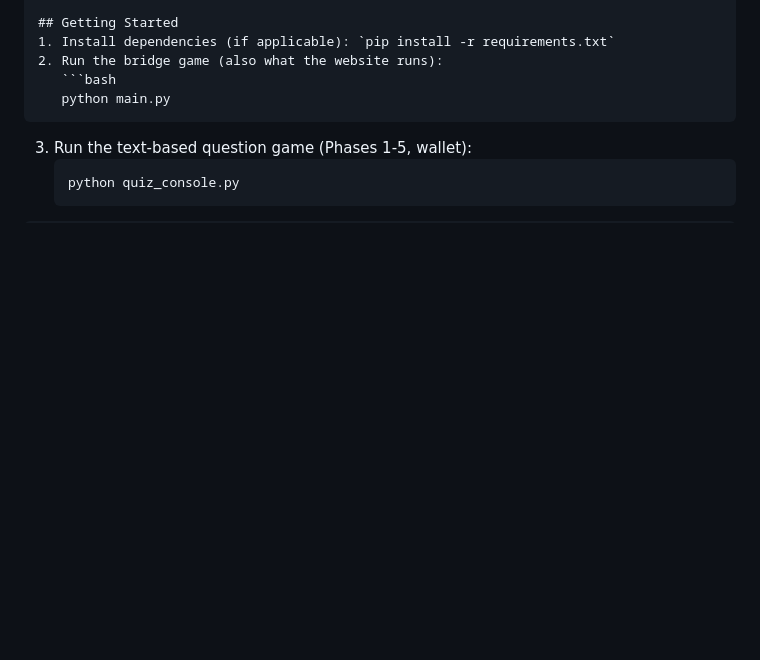
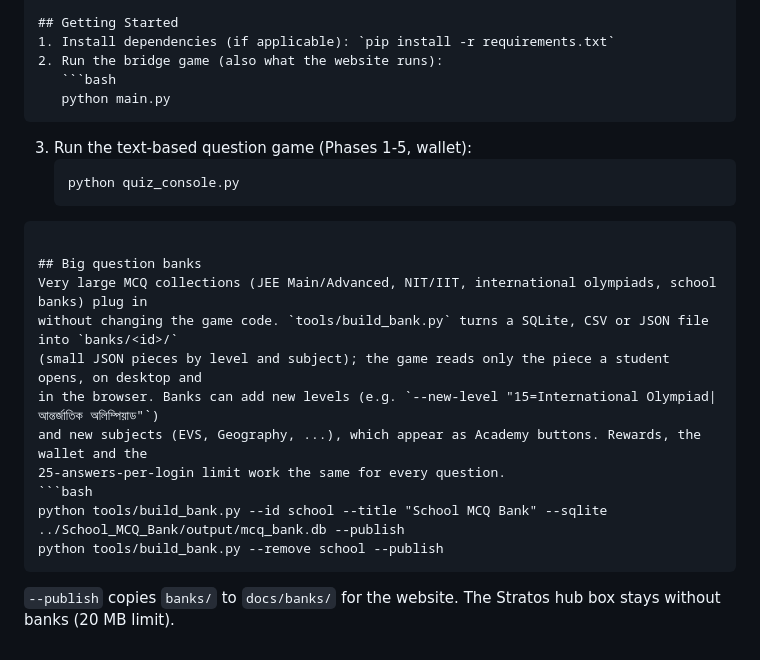
Before and after one commit to saiqulmodi/MODIS_BridgeWorks, a Markdown page: README.md, the part around the change. Rendered like a GitHub page; blank space fills up the shorter version.

Commit message:
README: big question banks
Co-Authored-By: Claude Opus 5.5 <noreply@anthropic.com>
Claude-Session: https://claude.ai/code/session_01CeT5a6CwGbzdohuB8SWKFi

````diff
--- a/README.md
+++ b/README.md
@@ -80,3 +80,17 @@ venv\Scripts\python.exe -m pytest -q\
    ```bash
    python quiz_console.py
 ```
+
+## Big question banks
+Very large MCQ collections (JEE Main/Advanced, NIT/IIT, international olympiads, school banks) plug in
+without changing the game code. `tools/build_bank.py` turns a SQLite, CSV or JSON file into `banks/<id>/`
+(small JSON pieces by level and subject); the game reads only the piece a student opens, on desktop and
+in the browser. Banks can add new levels (e.g. `--new-level "15=International Olympiad|আন্তর্জাতিক অলিম্পিয়াড"`)
+and new subjects (EVS, Geography, ...), which appear as Academy buttons. Rewards, the wallet and the
+25-answers-per-login limit work the same for every question.
+```bash
+python tools/build_bank.py --id school --title "School MCQ Bank" --sqlite ../School_MCQ_Bank/output/mcq_bank.db --publish
+python tools/build_bank.py --remove school --publish
+```
+`--publish` copies `banks/` to `docs/banks/` for the website. The Stratos hub box stays without banks
+(20 MB limit).
````
